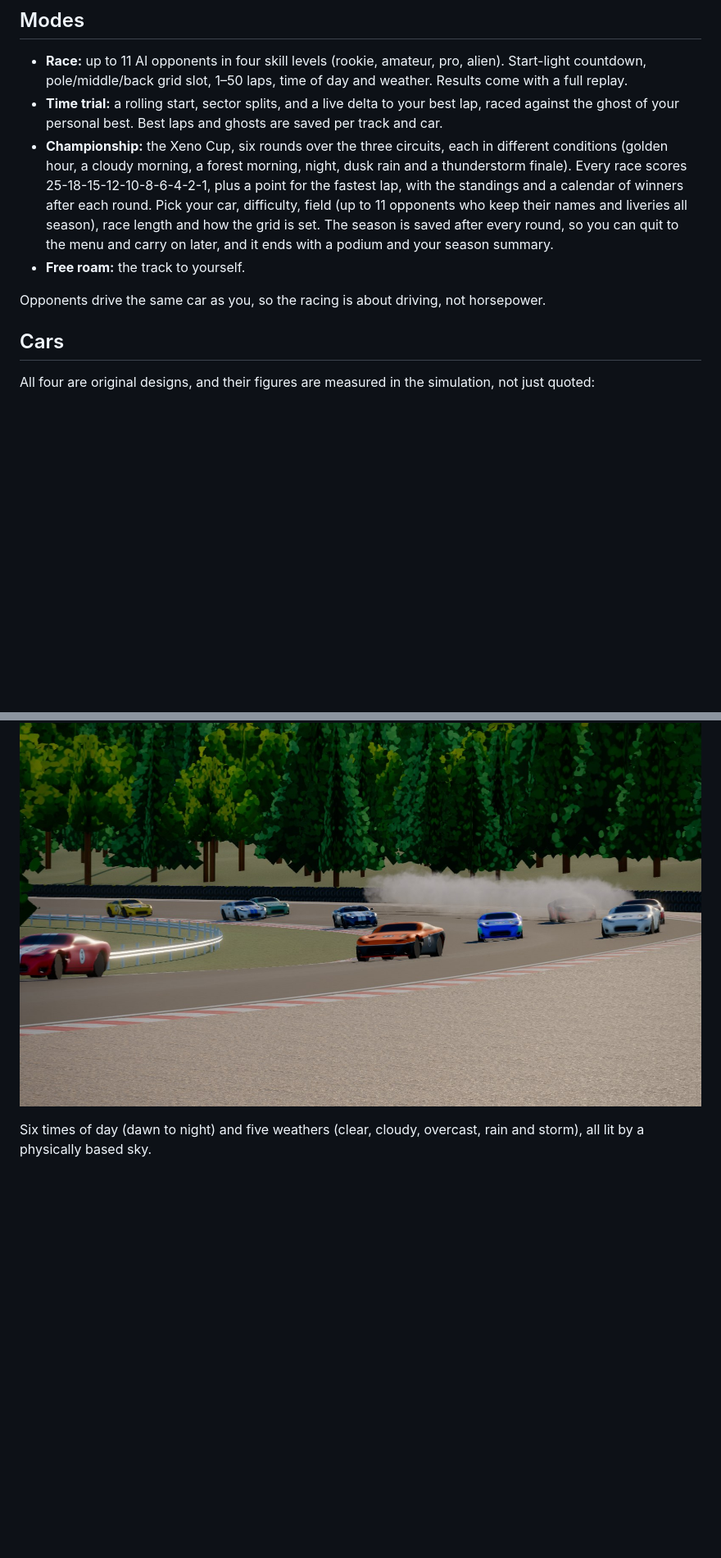
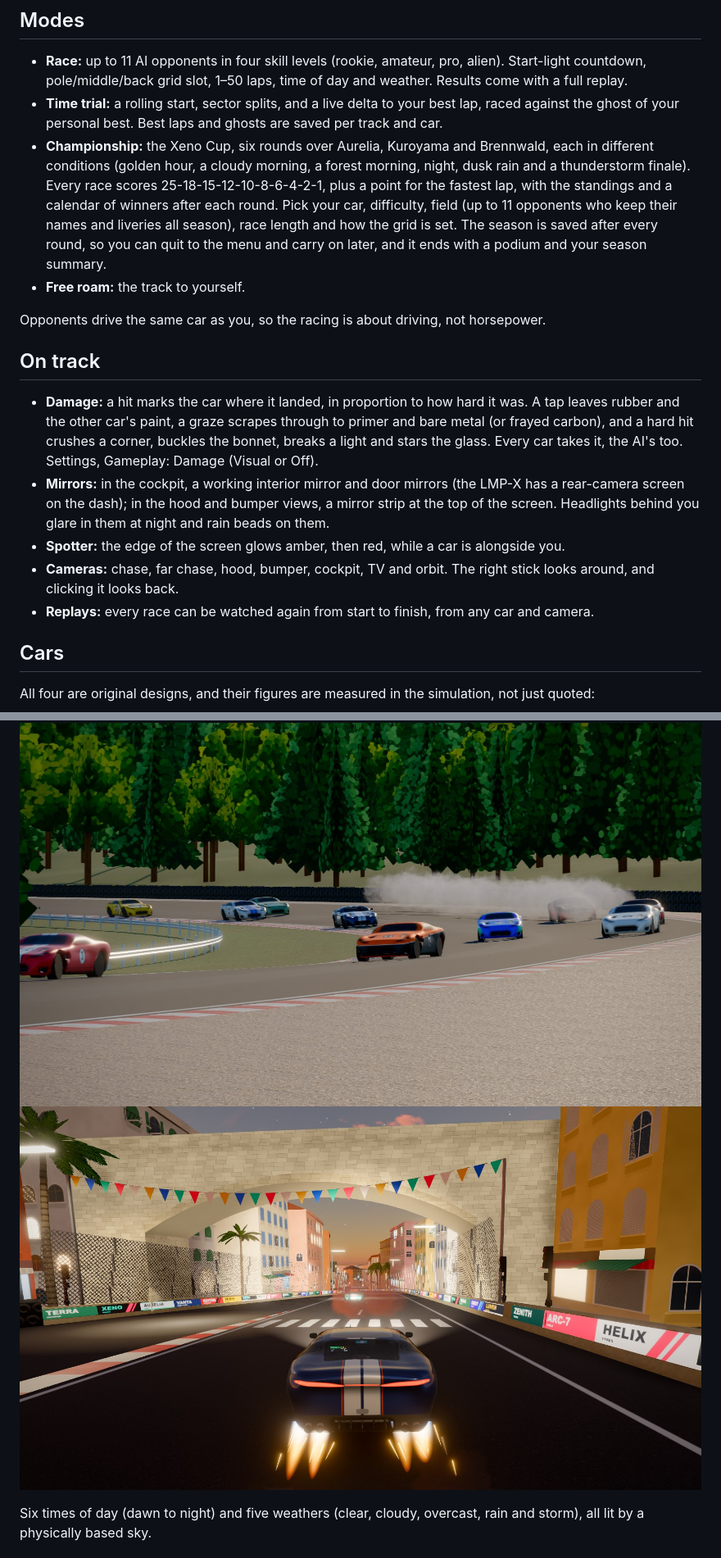
Before and after one commit to gabriel-berzescu/Xeno-Racer, a Markdown page: README.md, 2 parts joined by grey strips. Shown at 82% size. Drawn GitHub-style; pictures changed too: docs/img/portovela.jpg (added); blank space fills up the shorter version.

```diff
--- a/README.md
+++ b/README.md
@@ -42,10 +43,18 @@ window loses focus.
 
 - **Race:** up to 11 AI opponents in four skill levels (rookie, amateur, pro, alien). Start-light countdown, pole/middle/back grid slot, 1–50 laps, time of day and weather. Results come with a full replay.
 - **Time trial:** a rolling start, sector splits, and a live delta to your best lap, raced against the ghost of your personal best. Best laps and ghosts are saved per track and car.
-- **Championship:** the Xeno Cup, six rounds over the three circuits, each in different conditions (golden hour, a cloudy morning, a forest morning, night, dusk rain and a thunderstorm finale). Every race scores 25-18-15-12-10-8-6-4-2-1, plus a point for the fastest lap, with the standings and a calendar of winners after each round. Pick your car, difficulty, field (up to 11 opponents who keep their names and liveries all season), race length and how the grid is set. The season is saved after every round, so you can quit to the menu and carry on later, and it ends with a podium and your season summary.
+- **Championship:** the Xeno Cup, six rounds over Aurelia, Kuroyama and Brennwald, each in different conditions (golden hour, a cloudy morning, a forest morning, night, dusk rain and a thunderstorm finale). Every race scores 25-18-15-12-10-8-6-4-2-1, plus a point for the fastest lap, with the standings and a calendar of winners after each round. Pick your car, difficulty, field (up to 11 opponents who keep their names and liveries all season), race length and how the grid is set. The season is saved after every round, so you can quit to the menu and carry on later, and it ends with a podium and your season summary.
 - **Free roam:** the track to yourself.
 
 Opponents drive the same car as you, so the racing is about driving, not horsepower.
+
+## On track
+
+- **Damage:** a hit marks the car where it landed, in proportion to how hard it was. A tap leaves rubber and the other car's paint, a graze scrapes through to primer and bare metal (or frayed carbon), and a hard hit crushes a corner, buckles the bonnet, breaks a light and stars the glass. Every car takes it, the AI's too. Settings, Gameplay: Damage (Visual or Off).
+- **Mirrors:** in the cockpit, a working interior mirror and door mirrors (the LMP-X has a rear-camera screen on the dash); in the hood and bumper views, a mirror strip at the top of the screen. Headlights behind you glare in them at night and rain beads on them.
+- **Spotter:** the edge of the screen glows amber, then red, while a car is alongside you.
+- **Cameras:** chase, far chase, hood, bumper, cockpit, TV and orbit. The right stick looks around, and clicking it looks back.
+- **Replays:** every race can be watched again from start to finish, from any car and camera.
 
 ## Cars
 
@@ -67,4 +78,5 @@ All four are original designs, and their figures are measured in the simulation,
 ![The pack in the Brennwald forest](docs/img/brennwald.jpg)
+![Under the stone arch in Porto Vela at dusk](docs/img/portovela.jpg)
 
 Six times of day (dawn to night) and five weathers (clear, cloudy, overcast, rain and storm), all
 lit by a physically based sky.
```
Also changed, not shown: other parts of README.md (+14 -11 lines).
